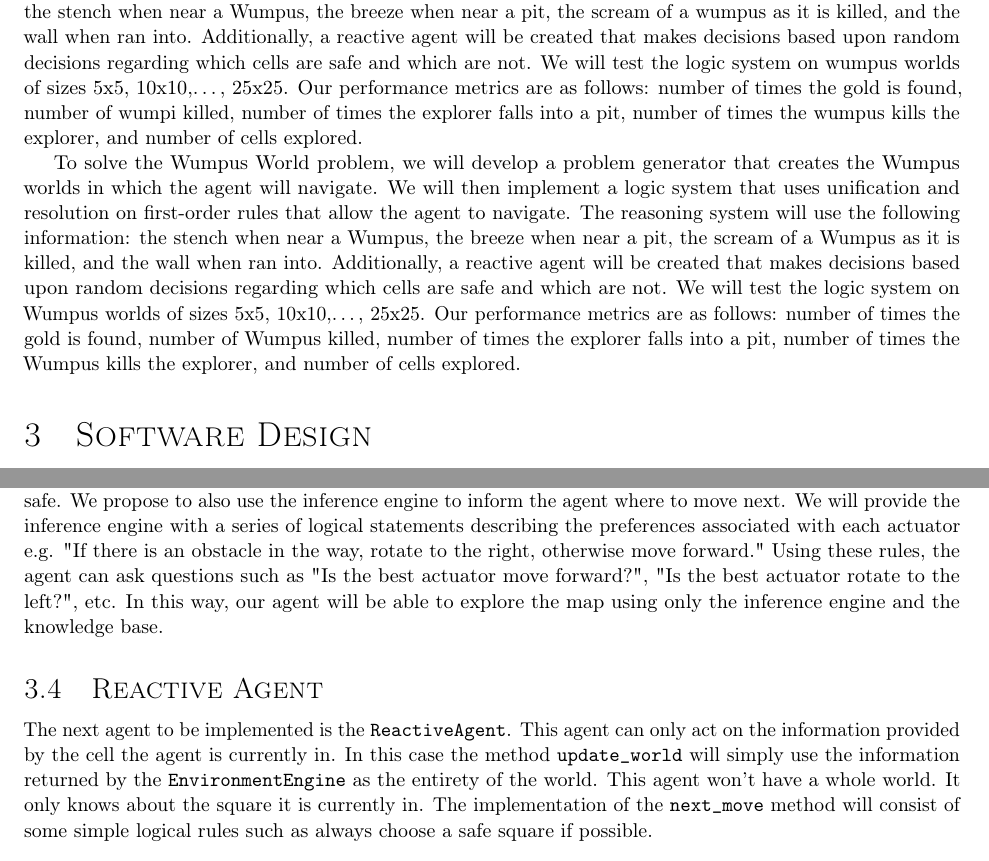
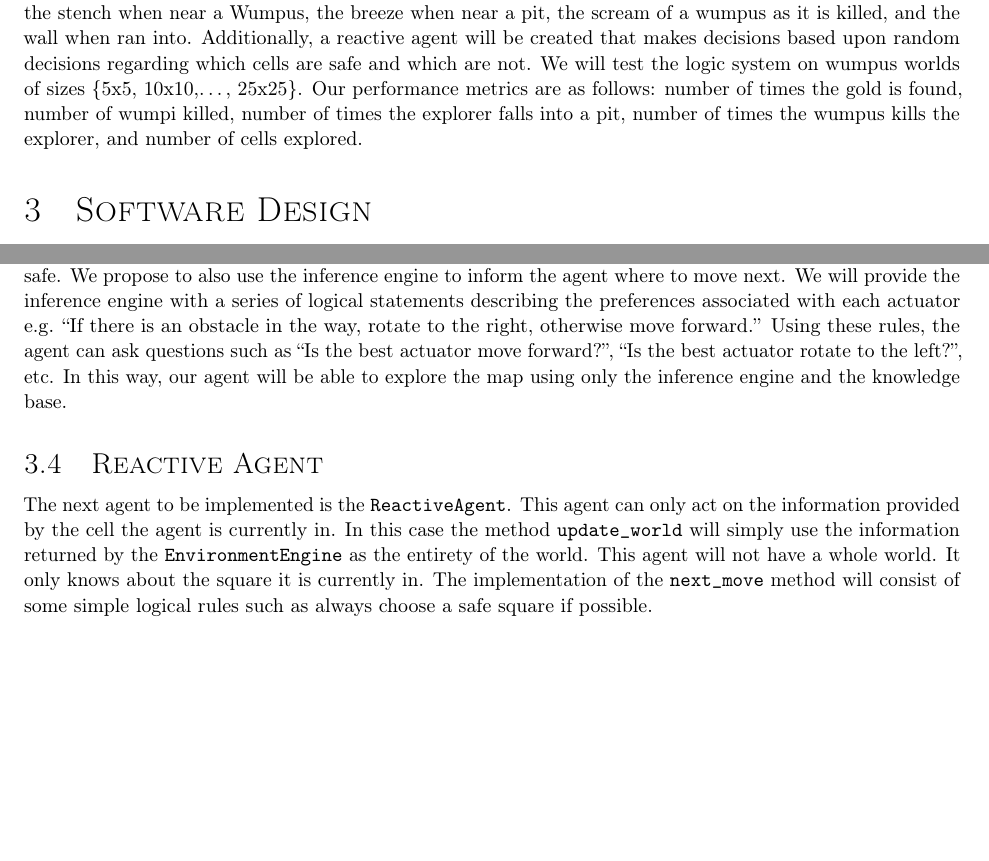
Before and after one commit to byrdie/CSCI446_Artificial_Intelligence_Project2_Wumpus, a LaTeX document (design_report/CSCI446_project2_design_report_group21.tex): two parts of pages 1 and 4 of 5, joined at a grey line, cut so that both start at the same text, the shorter picture padded with empty space. Compiled offline with pdfLaTeX.

Commit message:
Submitted design document for grading

```diff
--- a/design_report/CSCI446_project2_design_report_group21.tex
+++ b/design_report/CSCI446_project2_design_report_group21.tex
@@ -86,9 +86,8 @@
 
 	\section{Problem Statement}
 
-		To solve the Wumpus World problem, we will develop a problem generator that creates the wumpus worlds in which the agent will navigate.  We will then implement a logic system that uses unification and resolution on first-order rules that allow the agent to navigate.  The reasoning system will use the following information: the stench when near a Wumpus, the breeze when near a pit, the scream of a wumpus as it is killed, and the wall when ran into.  Additionally, a reactive agent will be created that makes decisions based upon random decisions regarding which cells are safe and which are not.  We will test the logic system on wumpus worlds of sizes {5x5, 10x10,…, 25x25}.  Our performance metrics are as follows: number of times the gold is found, number of wumpi killed, number of times the explorer falls into a pit, number of times the wumpus kills the explorer, and number of cells explored.
 
-		To solve the Wumpus World problem, we will develop a problem generator that creates the Wumpus worlds in which the agent will navigate.  We will then implement a logic system that uses unification and resolution on first-order rules that allow the agent to navigate.  The reasoning system will use the following information: the stench when near a Wumpus, the breeze when near a pit, the scream of a Wumpus as it is killed, and the wall when ran into.  Additionally, a reactive agent will be created that makes decisions based upon random decisions regarding which cells are safe and which are not.  We will test the logic system on Wumpus worlds of sizes {5x5, 10x10,…, 25x25}.  Our performance metrics are as follows: number of times the gold is found, number of Wumpus killed, number of times the explorer falls into a pit, number of times the Wumpus kills the explorer, and number of cells explored.
+		To solve the Wumpus World problem, we will develop a problem generator that creates the wumpus worlds in which the agent will navigate.  We will then implement a logic system that uses unification and resolution on first-order rules that allow the agent to navigate.  The reasoning system will use the following information: the stench when near a Wumpus, the breeze when near a pit, the scream of a wumpus as it is killed, and the wall when ran into.  Additionally, a reactive agent will be created that makes decisions based upon random decisions regarding which cells are safe and which are not.  We will test the logic system on wumpus worlds of sizes \{5x5, 10x10,\dots, 25x25\}.  Our performance metrics are as follows: number of times the gold is found, number of wumpi killed, number of times the explorer falls into a pit, number of times the wumpus kills the explorer, and number of cells explored.
 
 		\begin{figure}
 			\centering
@@ -188,10 +187,10 @@
 			\subsubsection{Pathfinding}
 
 				In the previous sections, we have discussed the role of the inference engine in determining whether a square is safe. We propose to also use the inference engine to inform the agent where to move next.
-				We will provide the inference engine with a series of logical statements describing the preferences associated with each actuator e.g. "If there is an obstacle in the way, rotate to the right, otherwise move forward." Using these rules, the agent can ask questions such as "Is the best actuator move forward?", "Is the best actuator rotate to the left?", etc. In this way, our agent will be able to explore the map using only the inference engine and the knowledge base.
+				We will provide the inference engine with a series of logical statements describing the preferences associated with each actuator e.g. ``If there is an obstacle in the way, rotate to the right, otherwise move forward.'' Using these rules, the agent can ask questions such as ``Is the best actuator move forward?'', ``Is the best actuator rotate to the left?'', etc. In this way, our agent will be able to explore the map using only the inference engine and the knowledge base.
 
 		\subsection{Reactive Agent}
-			The next agent to be implemented is the \texttt{ReactiveAgent}. This agent can only act on the information provided by the cell the agent is currently in. In this case the method \texttt{update\_world} will simply use  the information returned by the \texttt{EnvironmentEngine} as the entirety of the world. This agent won't have a whole world. It only knows about the square it is currently in. The implementation of the \texttt{next\_move} method will consist of some simple logical rules such as always choose a safe square if possible.
+			The next agent to be implemented is the \texttt{ReactiveAgent}. This agent can only act on the information provided by the cell the agent is currently in. In this case the method \texttt{update\_world} will simply use  the information returned by the \texttt{EnvironmentEngine} as the entirety of the world. This agent will not  have a whole world. It only knows about the square it is currently in. The implementation of the \texttt{next\_move} method will consist of some simple logical rules such as always choose a safe square if possible.
 
 		\subsection{Human Agent}
 		 The human agent is the most simple and will be mostly used for debugging purposes. The \texttt{next\_move} method will simply update the world and then use the result of user input to make moves. This Agent will be useful for testing our boards and making sure that everything is set up correctly. The \texttt{update\_world} will apply the results of the previous move to the local agent world. This world is persistent in that old facts are remembered and it can be determined if the agent has been in a square before or not.
```
Also changed, not shown: design_report/CSCI446_project2_design_report_group21.pdf, design_report/CSCI446_project2_design_report_group21.tex (6 more changed lines), 3 other files.
